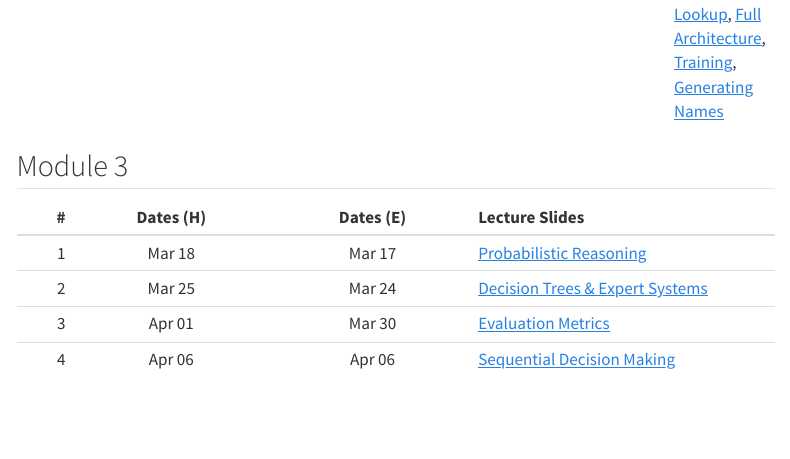
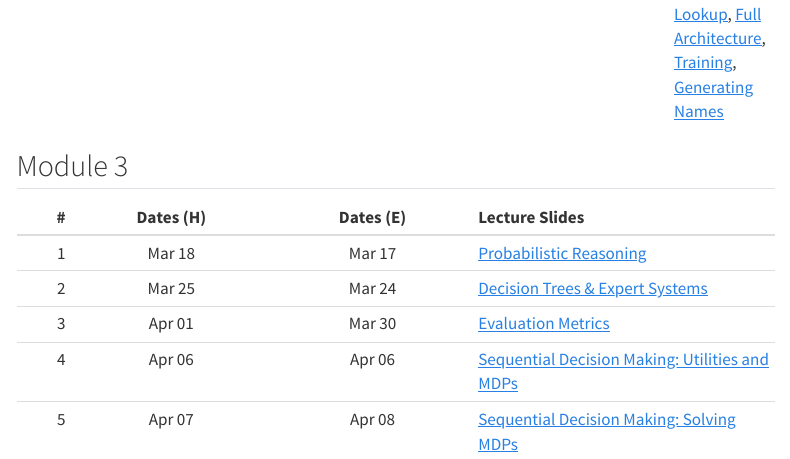
Before and after one commit to nipunbatra/principles-ai-26, a Quarto document (course-contents.qmd): the page in a window 1100 px wide, from 2400 px down. Rendered offline with R 4.5, knitr and Pandoc in place of Quarto, with nearby package versions; menus at the side of the page are left out.

Commit message:
Added Module 3: Lecture 6

```diff
--- a/course-contents.qmd
+++ b/course-contents.qmd
@@ -37,4 +37,5 @@
 | 1 | Mar 18  | Mar 17  | [Probabilistic Reasoning](https://drive.google.com/file/d/122VC1485T3EMt7HS1MBQDqM9D3jOg8b2/view?usp=sharing) |
 | 2 | Mar 25  | Mar 24  | [Decision Trees & Expert Systems](https://drive.google.com/file/d/1DYqarlITEySm-YLX0D71djI-5as0Ztlj/view?usp=sharing) |
 | 3 | Apr 01  | Mar 30  | [Evaluation Metrics](https://drive.google.com/file/d/1yINSXZq8nq-qVBWS6H7xsVwVXeHLsXNX/view?usp=sharing) |
-| 4 | Apr 06  | Apr 06  | [Sequential Decision Making](https://drive.google.com/file/d/12Hi8SsY9BLdtdxI3F9nze37YRZAAUpZC/view?usp=sharing) |
+| 4 | Apr 06  | Apr 06  | [Sequential Decision Making: Utilities and MDPs](https://drive.google.com/file/d/12Hi8SsY9BLdtdxI3F9nze37YRZAAUpZC/view?usp=sharing) |
+| 5 | Apr 07  | Apr 08  | [Sequential Decision Making: Solving MDPs](https://drive.google.com/file/d/1NtvL5E45S-MSapD0DRVYtbtNqhAm2VFB/view?usp=sharing) |
```
